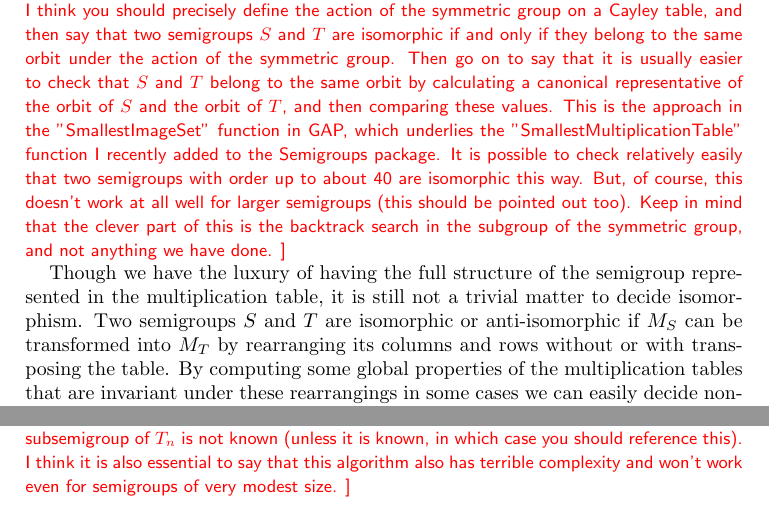
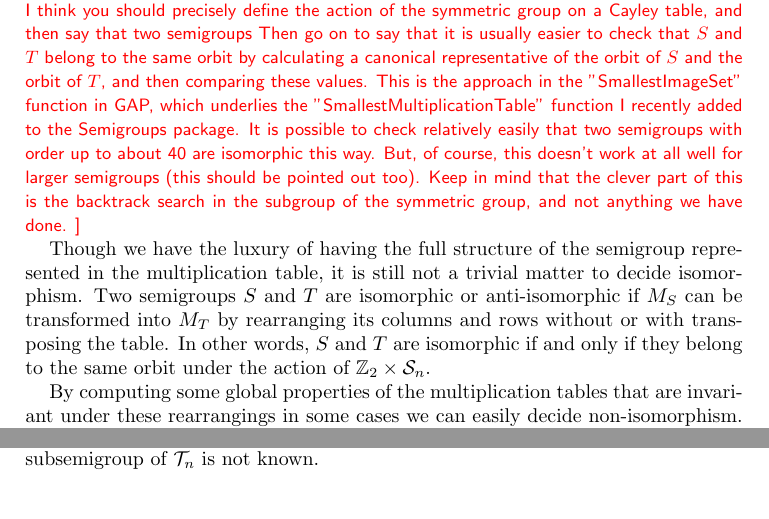
Before and after one commit to gap-packages/subsemi, a LaTeX paper (paper/subsemi.tex): two parts of pages 3 and 6 of 14 before the commit and two parts of pages 3 and 5 of 14 after it, joined at a grey line, cut so that both start at the same text. Compiled offline with pdfLaTeX.

Commit message:
working on the isomorphism part

```diff
--- a/paper/subsemi.tex
+++ b/paper/subsemi.tex
@@ -31,6 +31,7 @@
 \newcommand{\Pos}{\mathbf{Pos}}
 \newcommand{\Max}{\mathbf{Max}}
 \newcommand{\compl}{\mathsf{c}}
+\newcommand{\Z}{\mathbb{Z}}
 
 \DeclareMathOperator{\Aut}{Aut}
 \DeclareMathOperator{\im}{im}
@@ -181,8 +182,7 @@ just 1 sentence or so}.
 \subsection{Isomorphism and Anti-Isomorphism of Multiplication Tables}
 \todo{JDM: I think you should precisely define the action of the symmetric
   group on a Cayley table, and then say that two semigroups
-  $S$ and $T$ are isomorphic if and only if they belong to the same orbit under
-  the action of the symmetric group. Then go on to say that it is usually easier
+   Then go on to say that it is usually easier
   to check that $S$ and $T$ belong to the same orbit by calculating a canonical
   representative of the orbit of $S$ and the orbit of $T$, and then comparing
   these values. This is the approach in the "SmallestImageSet" function in GAP,
@@ -196,6 +196,9 @@ the subgroup of the symmetric group, and not anything we have done.}
 
 Though we have the luxury of having the full structure of the semigroup represented in the multiplication table, it is still not a trivial matter to decide isomorphism.
 Two semigroups $S$ and $T$ are isomorphic or anti-isomorphic if $M_S$ can be transformed into $M_T$ by rearranging its columns and rows without or with transposing the table.
+In other words, $S$ and $T$ are isomorphic if and only if they belong to the same orbit under the action of $\Z_2\times \cS_n$.
+
+
 By computing some global properties of the multiplication tables that are invariant under these rearrangings in some cases we can easily decide non-isomorphism.
 These properties can be any statistics that do not take into account any information of actual positions of elements, like frequency values.
 A frequency distribution takes a multiset and enumerates its distinct elements paired with the number of occurences of the elements.
@@ -289,6 +292,7 @@ Assuming that we know the maximum rank for subsemigroups of $S$, we can check al
 The same subsemigroup may be generated by many generating sets but the maximality guarantees that we get $\Sub(S)$.
 On each level $k$ we check $\binom{|S|}{k}$ many generator sets.
 Therefore the method is only feasible if the maximum value of the ranks of the subsemigroups is known to be small.
+The maximal rank of a subsemigroup of $\cT_n$ is not known. %TODO ask Des
 
 What can we do if we do not know the maximum rank value?
 We can keep going until no new semigroup is generated.
@@ -319,10 +323,9 @@ This is simply extending the empty set by all elements of $S$ recursively.
 Optionally, we can also keep track of the generating sets of the subsemigroups.
 When using the breadth-first search strategy, the generating set is minimal, so Algorithm \ref{alg:minclosure} can easily be modified to enumerate minimal generating sets.
 Little consideration shows that this is a more efficient version of the minimal generating sets algorithm (Section \ref{sec:mingen}), but it does not escape checking generating sets one bigger than the maximal rank.
-\todo{JDM: you should mention that the maximal rank of a subsemigroup of
-  $T_n$ is not known (unless it is known, in which case you should reference
-  this). I think it is also essential to say that this algorithm also has
-terrible complexity and won't work even for semigroups of very modest size.}
+%\todo{JDM: you should mention that  (unless it is known, in which case you should reference
+%  this). I think it is also essential to say that this algorithm also has
+%terrible complexity and won't work even for semigroups of very modest size.}
 
 
 \section{Improvement Techniques}
```
Also changed, not shown: paper/subsemi.tex (6 more changed lines).
